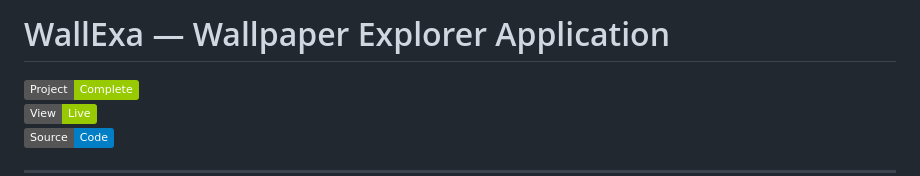
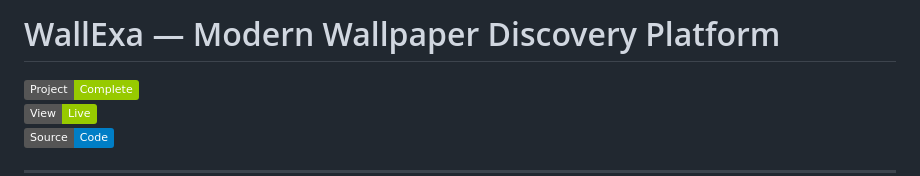
Before and after one commit to Dev-roxy/wallexa, a Markdown page: README.md, the part around the change. Drawn GitHub-style; badges without logos.

```diff
--- a/README.md
+++ b/README.md
@@ -1,4 +1,4 @@
-#  WallExa — Wallpaper Explorer Application
+#  WallExa — Modern Wallpaper Discovery Platform
 
 ![Status](https://img.shields.io/badge/Project-Complete-green)
 [![Live Demo](https://img.shields.io/badge/View-Live-green?logo=render&logoColor=white)](https://wallexa.onrender.com)
```
